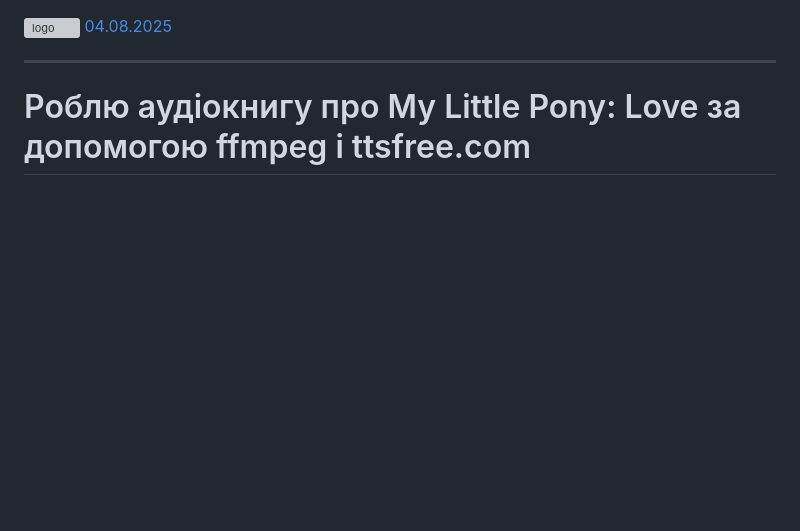
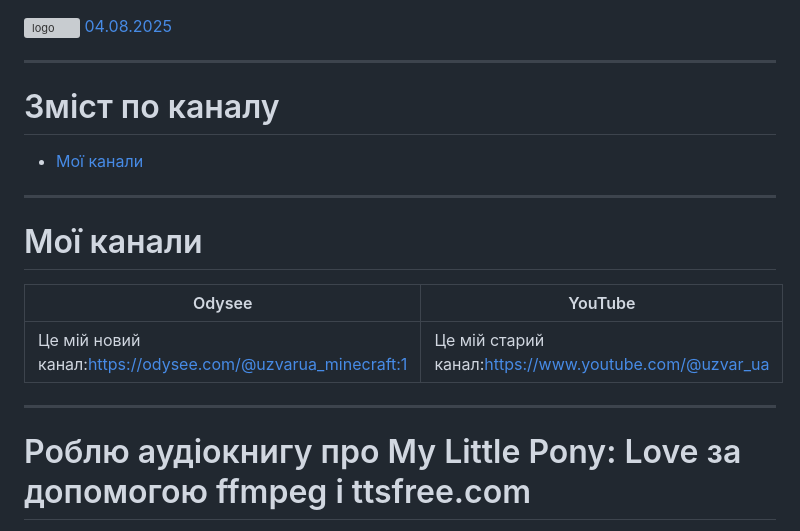
Before and after one commit to uzvarUA/uzvarUA, a Markdown page: README.md, the part around the change. GitHub-like rendering; blank space fills up the shorter version; grey boxes are pictures that could not be loaded.

```diff
--- a/README.md
+++ b/README.md
@@ -1,5 +1,13 @@
 ![logo](https://uzvarua.github.io/uzvarUA/logo_my.png)
 [04.08.2025](https://github.com/uzvarUA/04.08.2025/releases)
+***
+# Зміст по каналу
+- [Мої канали](#мої-канали)
+***
+# Мої канали
+| Odysee | YouTube |
+|---|---|
+| Це мій новий канал:[https://odysee.com/@uzvarua_minecraft:1](https://odysee.com/@uzvarua_minecraft:1) | Це мій старий канал:[https://www.youtube.com/@uzvar_ua](https://www.youtube.com/@uzvar_ua) |
 ***
 # Роблю аудіокнигу про My Little Pony: Love за допомогою ffmpeg і ttsfree.com
 1. [ttsfree.com](https://ttsfree.com/)
```
